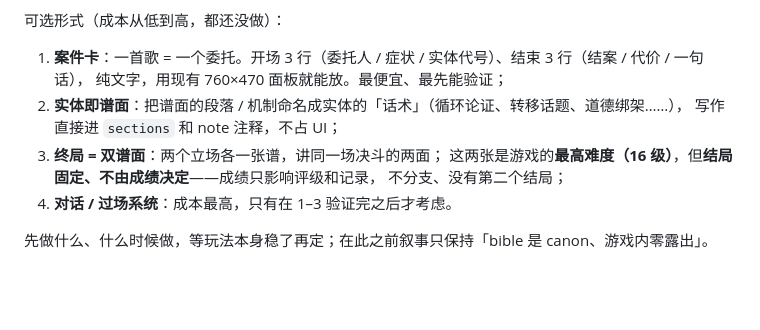
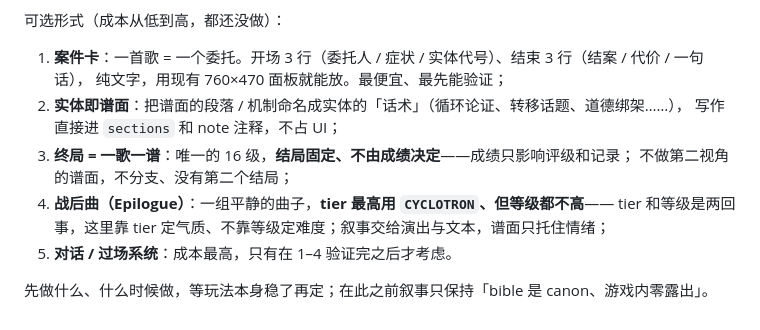
Before and after one commit to mqf080-bit/Paralllax, a Markdown page: prototype/FUTURE.md, the part around the change. Drawn GitHub-style; blank space fills up the shorter version.

Commit message:
docs(future): single 16 finale, calm CYCLOTRON epilogue songs

```diff
--- a/prototype/FUTURE.md
+++ b/prototype/FUTURE.md
@@ -421,9 +421,10 @@ project/
    纯文字，用现有 760×470 面板就能放。最便宜、最先能验证；
 2. **实体即谱面**：把谱面的段落 / 机制命名成实体的「话术」（循环论证、转移话题、道德绑架……），
    写作直接进 `sections` 和 note 注释，不占 UI；
-3. **终局 = 双谱面**：两个立场各一张谱，讲同一场决斗的两面；
-   这两张是游戏的**最高难度（16 级）**，但**结局固定、不由成绩决定**——成绩只影响评级和记录，
-   不分支、没有第二个结局；
-4. **对话 / 过场系统**：成本最高，只有在 1–3 验证完之后才考虑。
+3. **终局 = 一歌一谱**：唯一的 16 级，**结局固定、不由成绩决定**——成绩只影响评级和记录；
+   不做第二视角的谱面，不分支、没有第二个结局；
+4. **战后曲（Epilogue）**：一组平静的曲子，**tier 最高用 `CYCLOTRON`、但等级都不高**——
+   tier 和等级是两回事，这里靠 tier 定气质、不靠等级定难度；叙事交给演出与文本，谱面只托住情绪；
+5. **对话 / 过场系统**：成本最高，只有在 1–4 验证完之后才考虑。
 
 先做什么、什么时候做，等玩法本身稳了再定；在此之前叙事只保持「bible 是 canon、游戏内零露出」。
```
